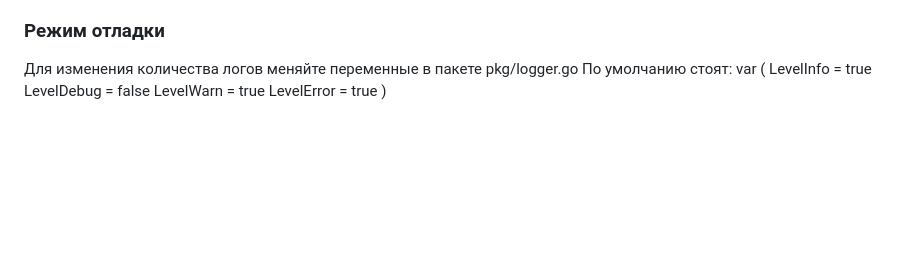
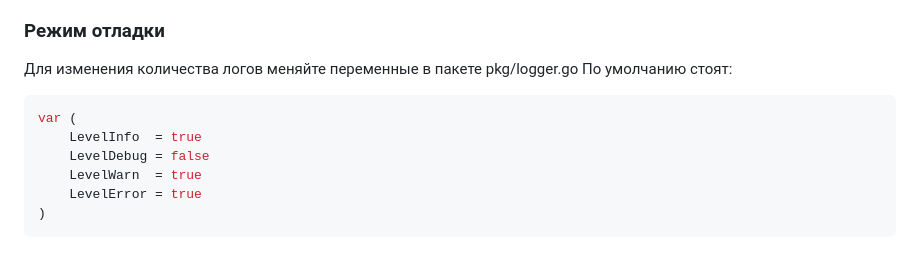
Before and after one commit to pozedorum/WB_project_4, a Markdown page: task3/README.md, the part around the change. GitHub-like rendering; blank space fills up the shorter version.

````diff
--- a/task3/README.md
+++ b/task3/README.md
@@ -252,9 +252,11 @@ docker exec -it rabbitmq-1 rabbitmqctl list_queues name messages_ready messages_
 
 Для изменения количества логов меняйте переменные в пакете pkg/logger.go
 По умолчанию стоят:
+```go
 var (
 	LevelInfo  = true
 	LevelDebug = false
 	LevelWarn  = true
 	LevelError = true
 )
+```
````
